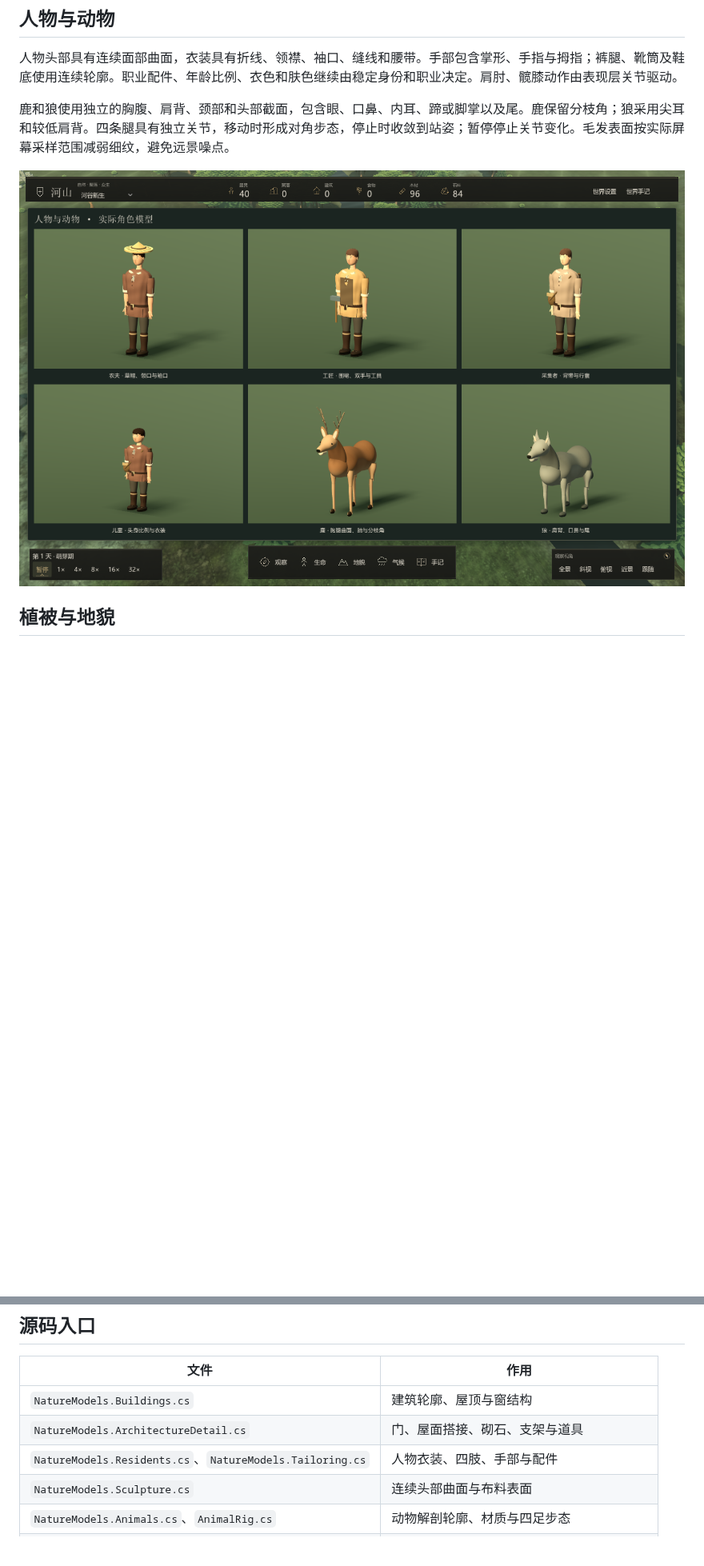
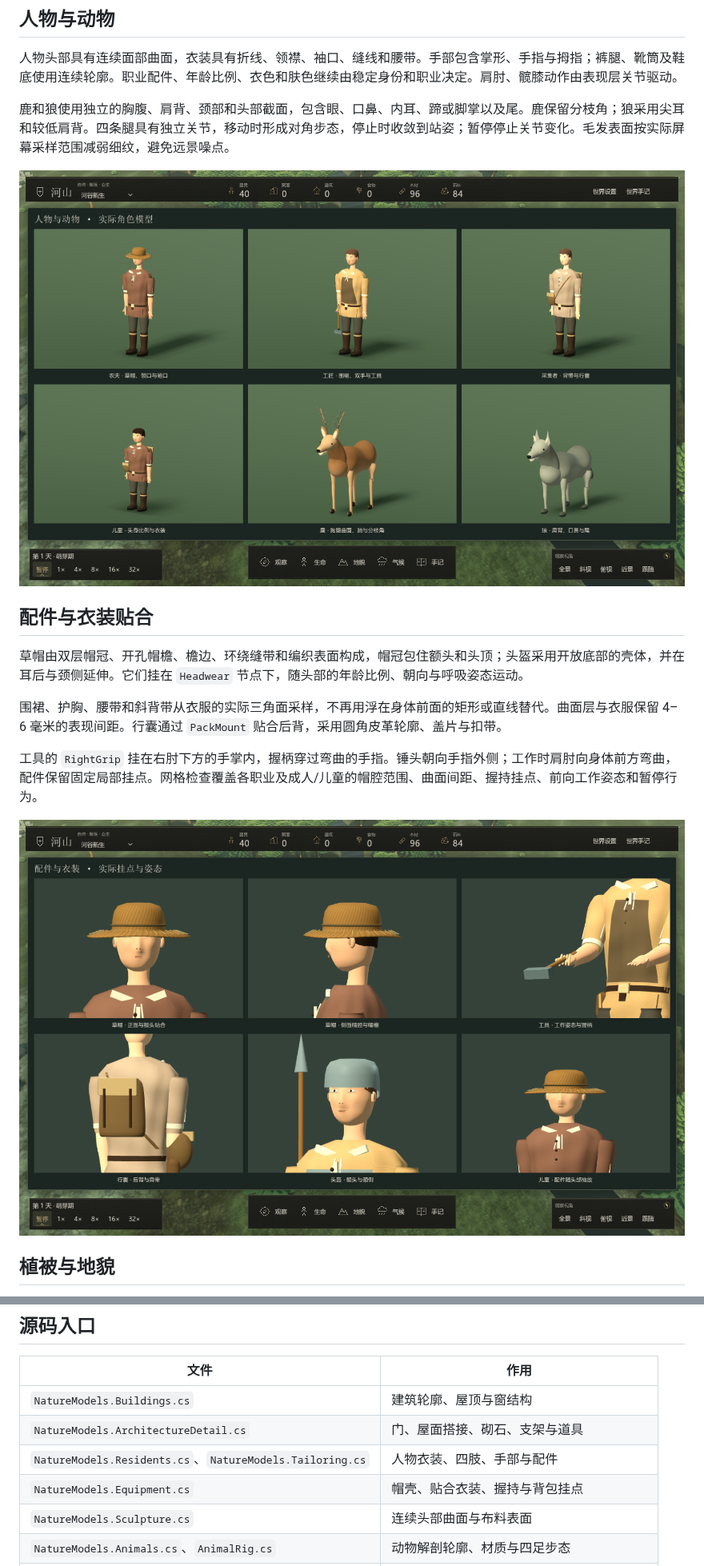
Before and after one commit to Crystalclear9/SandBoxSim, a Markdown page: docs/development/models.md, 2 parts joined by grey strips. Shown at 80% size. GitHub-like rendering; pictures changed too: docs/images/character-detail.png, docs/images/resident-equipment.png (added); blank space fills up the shorter version.

Commit message:
fix: fit resident equipment and refine portrait interface

```diff
--- a/docs/development/models.md
+++ b/docs/development/models.md
@@ -20,6 +20,16 @@
 
 ![人物与动物模型](../images/character-detail.png)
 
+## 配件与衣装贴合
+
+草帽由双层帽冠、开孔帽檐、檐边、环绕缝带和编织表面构成，帽冠包住额头和头顶；头盔采用开放底部的壳体，并在耳后与颈侧延伸。它们挂在 `Headwear` 节点下，随头部的年龄比例、朝向与呼吸姿态运动。
+
+围裙、护胸、腰带和斜背带从衣服的实际三角面采样，不再用浮在身体前面的矩形或直线替代。曲面层与衣服保留 4–6 毫米的表现间距。行囊通过 `PackMount` 贴合后背，采用圆角皮革轮廓、盖片与扣带。
+
+工具的 `RightGrip` 挂在右肘下方的手掌内，握柄穿过弯曲的手指。锤头朝向手指外侧；工作时肩肘向身体前方弯曲，配件保留固定局部挂点。网格检查覆盖各职业及成人/儿童的帽腔范围、曲面间距、握持挂点、前向工作姿态和暂停行为。
+
+![帽子、工具与背包的实际模型](../images/resident-equipment.png)
+
 ## 植被与地貌
 
 阔叶树冠由带折面的叶簇构成，针叶树使用错层枝叶；树干有渐细与轻微弯曲。地图中的树干、枝条、冠层和岩石仍批量绘制。古树林、野果地和遗迹复用同类叶片、石材与木材；岩石采用较低频轮廓变化，减少尖锐褶皱。表面保留低对比纹理、粗糙度与材质差异。
@@ -33,6 +43,7 @@
 | `NatureModels.Buildings.cs` | 建筑轮廓、屋顶与窗结构 |
 | `NatureModels.ArchitectureDetail.cs` | 门、屋面搭接、砌石、支架与道具 |
 | `NatureModels.Residents.cs`、`NatureModels.Tailoring.cs` | 人物衣装、四肢、手部与配件 |
+| `NatureModels.Equipment.cs` | 帽壳、贴合衣装、握持与背包挂点 |
 | `NatureModels.Sculpture.cs` | 连续头部曲面与布料表面 |
 | `NatureModels.Animals.cs`、`AnimalRig.cs` | 动物解剖轮廓、材质与四足步态 |
 | `NatureModels.Vegetation.cs` | 树冠、针叶枝层与树干 |
```
Also changed, not shown: other parts of docs/development/models.md (+1 -0 lines), CHANGELOG.md (+8 -0 lines), docs/guides/gameplay-observation.md (+1 -1 lines), docs/images/resident-face-detail.png, 12 other files.
